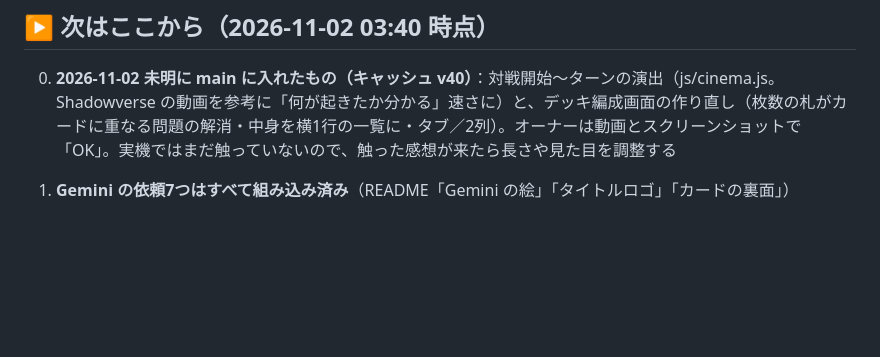
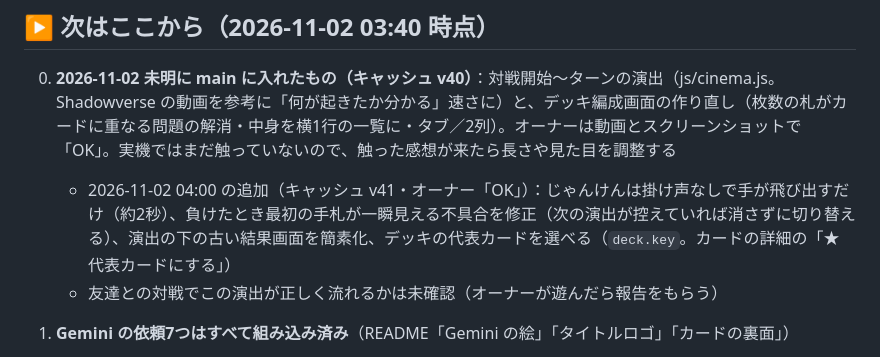
Before and after one commit to penpen-01/kyokai, a Markdown page: HANDOFF.md, the part around the change. Drawn GitHub-style; blank space fills up the shorter version.

Commit message:
引き継ぎメモ：じゃんけん演出の修正と代表カード
Co-Authored-By: Claude Opus 5.5 <noreply@anthropic.com>
Claude-Session: https://claude.ai/code/session_01SScYKMx2sjB6BuSXZmESck

```diff
--- a/HANDOFF.md
+++ b/HANDOFF.md
@@ -5,6 +5,8 @@
 ## ▶ 次はここから（2026-11-02 03:40 時点）
 
 0. **2026-11-02 未明に main に入れたもの（キャッシュ v40）**：対戦開始〜ターンの演出（js/cinema.js。Shadowverse の動画を参考に「何が起きたか分かる」速さに）と、デッキ編成画面の作り直し（枚数の札がカードに重なる問題の解消・中身を横1行の一覧に・タブ／2列）。オーナーは動画とスクリーンショットで「OK」。実機ではまだ触っていないので、触った感想が来たら長さや見た目を調整する
+   - 2026-11-02 04:00 の追加（キャッシュ v41・オーナー「OK」）：じゃんけんは掛け声なしで手が飛び出すだけ（約2秒）、負けたとき最初の手札が一瞬見える不具合を修正（次の演出が控えていれば消さずに切り替える）、演出の下の古い結果画面を簡素化、デッキの代表カードを選べる（`deck.key`。カードの詳細の「★ 代表カードにする」）
+   - 友達との対戦でこの演出が正しく流れるかは未確認（オーナーが遊んだら報告をもらう）
 
 1. **Gemini の依頼7つはすべて組み込み済み**（README「Gemini の絵」「タイトルロゴ」「カードの裏面」）
    - ロゴの飾りとカードの裏面も、ダウンロードした高解像度の元画像に差し替え済み（2026-11-02）
```
